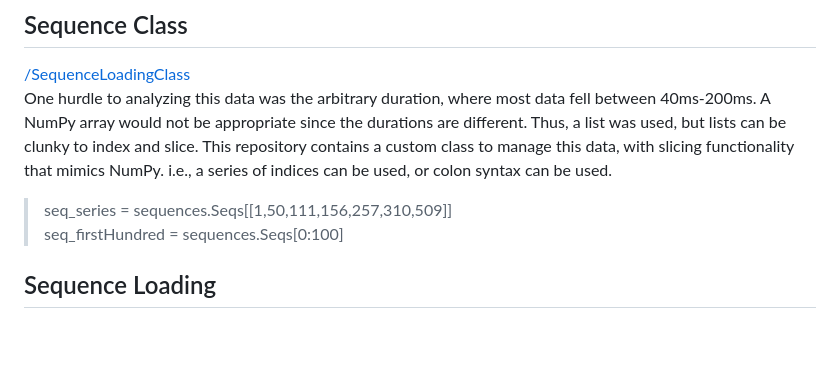
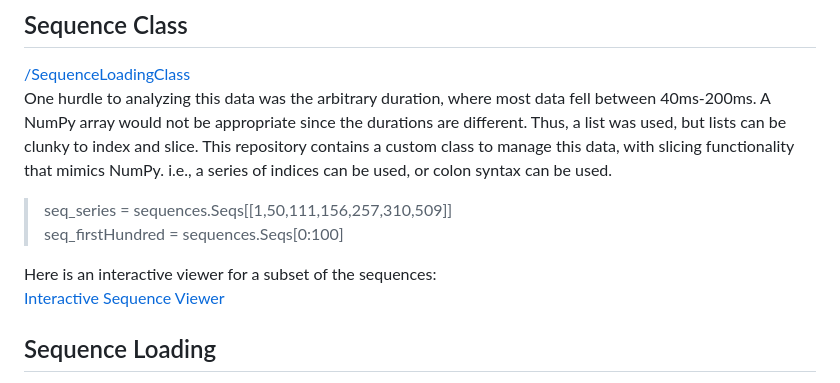
Before and after one commit to LunaKet/SequenceDataClass, a Markdown page: README.md, the part around the change. GitHub-like rendering; blank space fills up the shorter version.

```diff
--- a/README.md
+++ b/README.md
@@ -14,6 +14,9 @@ One hurdle to analyzing this data was the arbitrary duration, where most data fe
 
 > seq_series = sequences.Seqs[[1,50,111,156,257,310,509]]
 > seq_firstHundred = sequences.Seqs[0:100]
+
+Here is an interactive viewer for a subset of the sequences:
+[Interactive Sequence Viewer](https://lunaket.github.io/SequenceDataClass/index.html)
 
 ## Sequence Loading
 [/SequenceLoadingFunctions](https://github.com/LunaKet/SequenceDataClass/blob/master/SequenceLoadingFunctions.py)
```
